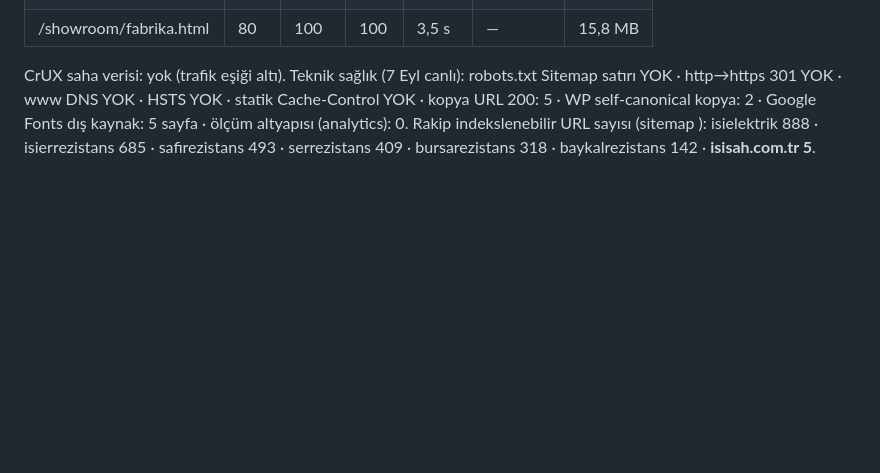
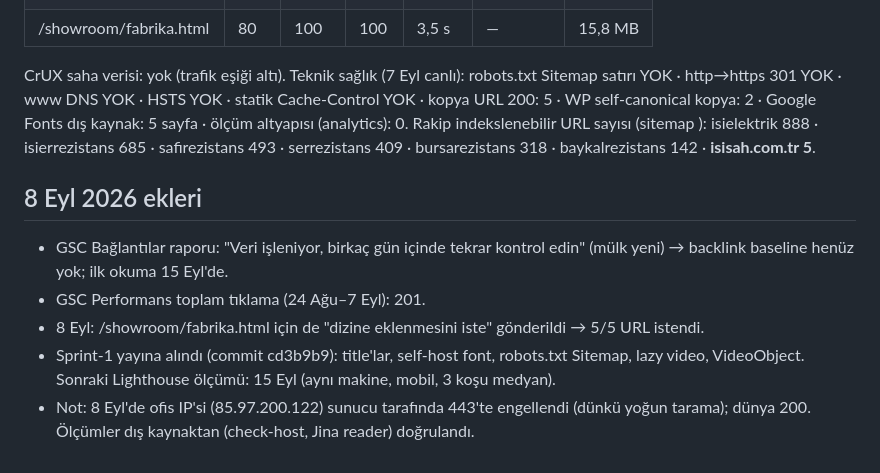
Before and after one commit to mehmetcan12sahin/isisah-showroom, a Markdown page: docs/seo-baseline-2026-09-07.md, the part around the change. Drawn GitHub-style; blank space fills up the shorter version.

Commit message:
Baseline: 8 Eyl ekleri (GSC bağlantılar işleniyor, 5/5 URL istendi, sprint-1 yayında, IP engeli notu)
Co-Authored-By: Claude Fable 5 <noreply@anthropic.com>

```diff
--- a/docs/seo-baseline-2026-09-07.md
+++ b/docs/seo-baseline-2026-09-07.md
@@ -37,3 +37,10 @@ Vitrin vaka çalışması için başlangıç noktası. Kaynak: Google Search Con
 | /showroom/fabrika.html | 80 | 100 | 100 | 3,5 s | — | 15,8 MB |
 CrUX saha verisi: yok (trafik eşiği altı). Teknik sağlık (7 Eyl canlı): robots.txt Sitemap satırı YOK · http→https 301 YOK · www DNS YOK · HSTS YOK · statik Cache-Control YOK · kopya URL 200: 5 · WP self-canonical kopya: 2 · Google Fonts dış kaynak: 5 sayfa · ölçüm altyapısı (analytics): 0.
 Rakip indekslenebilir URL sayısı (sitemap <loc>): isielektrik 888 · isierrezistans 685 · safirezistans 493 · serrezistans 409 · bursarezistans 318 · baykalrezistans 142 · **isisah.com.tr 5**.
+
+## 8 Eyl 2026 ekleri
+- GSC Bağlantılar raporu: "Veri işleniyor, birkaç gün içinde tekrar kontrol edin" (mülk yeni) → backlink baseline henüz yok; ilk okuma 15 Eyl'de.
+- GSC Performans toplam tıklama (24 Ağu–7 Eyl): 201.
+- 8 Eyl: /showroom/fabrika.html için de "dizine eklenmesini iste" gönderildi → 5/5 URL istendi.
+- Sprint-1 yayına alındı (commit cd3b9b9): title'lar, self-host font, robots.txt Sitemap, lazy video, VideoObject. Sonraki Lighthouse ölçümü: 15 Eyl (aynı makine, mobil, 3 koşu medyan).
+- Not: 8 Eyl'de ofis IP'si (85.97.200.122) sunucu tarafında 443'te engellendi (dünkü yoğun tarama); dünya 200. Ölçümler dış kaynaktan (check-host, Jina reader) doğrulandı.
```
